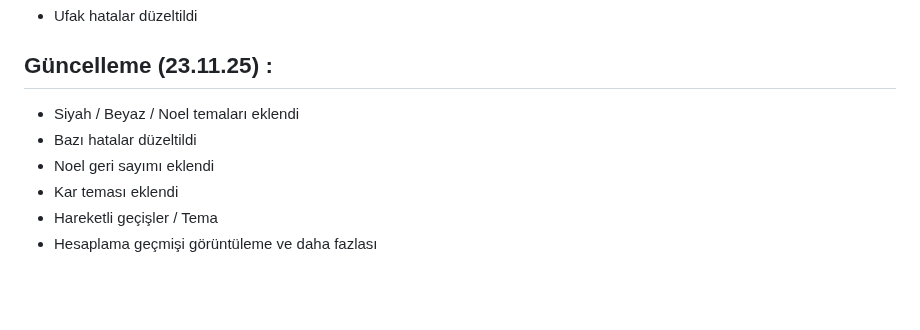
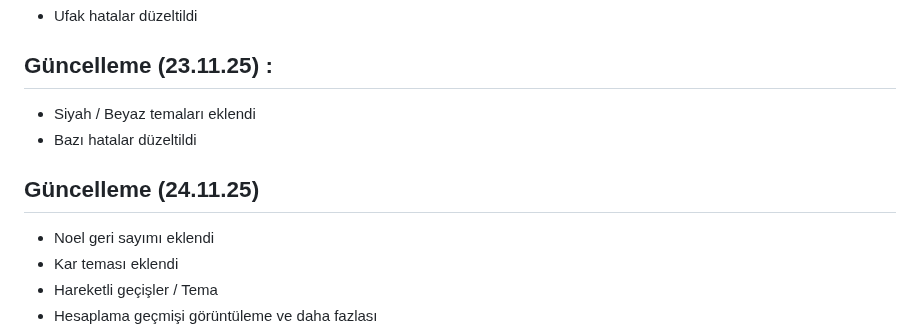
Before and after one commit to huhhjh811-alt/Carbon-Project, a Markdown page: README.md, the part around the change. Drawn GitHub-style; blank space fills up the shorter version.

```diff
--- a/README.md
+++ b/README.md
@@ -19,8 +19,11 @@ Uygulama, kullanıcıdan aldığı verileri işleyerek sonucu hem sayısal veril
 
 ## Güncelleme (23.11.25) :
 
-* Siyah / Beyaz / Noel temaları eklendi
+* Siyah / Beyaz temaları eklendi
 * Bazı hatalar düzeltildi
+
+## Güncelleme (24.11.25)
+
 * Noel geri sayımı eklendi
 * Kar teması eklendi
 * Hareketli geçişler / Tema
```
